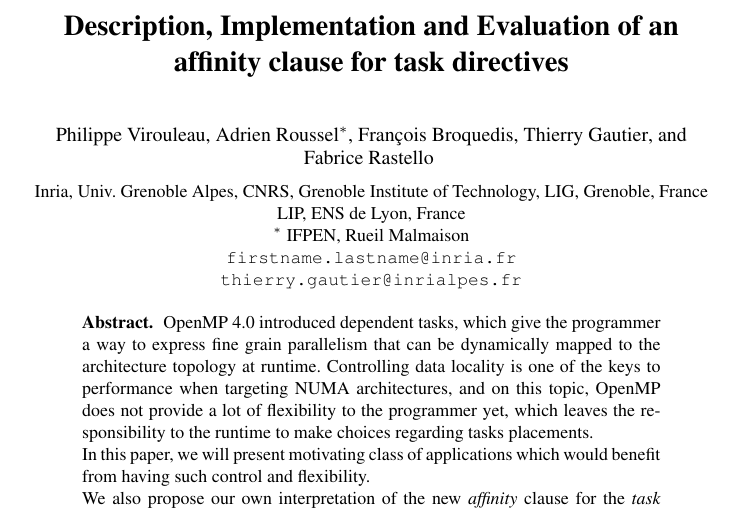
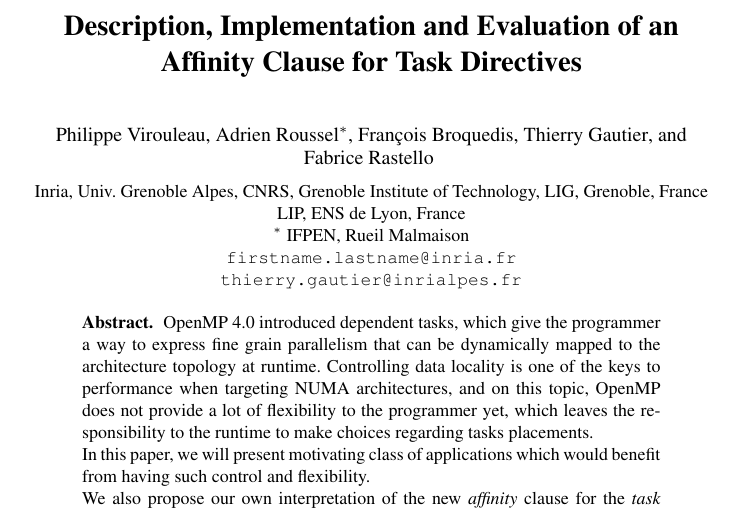
Before and after one commit to viroulep/phd-thesis, a LaTeX paper (papers/affinity/iwomp2016.tex): part of page 1 of 12, cut so that both start at the same text. Compiled offline with pdfLaTeX.

Commit message:
typo titre

```diff
--- a/papers/affinity/iwomp2016.tex
+++ b/papers/affinity/iwomp2016.tex
@@ -126,7 +126,7 @@ emph={[5]affinity, omp_get_numa_num, omp_get_num_numas, omp_get_numa_from_data,o
 
 \begin{document}
 
-\title{Description, Implementation and Evaluation of an affinity clause for task directives}
+\title{Description, Implementation and Evaluation of an Affinity Clause for Task Directives}
 \author{
   Philippe Virouleau \and Adrien Roussel$^{*}$ \and François Broquedis \and Thierry Gautier \and Fabrice Rastello
  \vspace*{-1ex}}
```
Also changed, not shown: papers/affinity/submitted.pdf.
